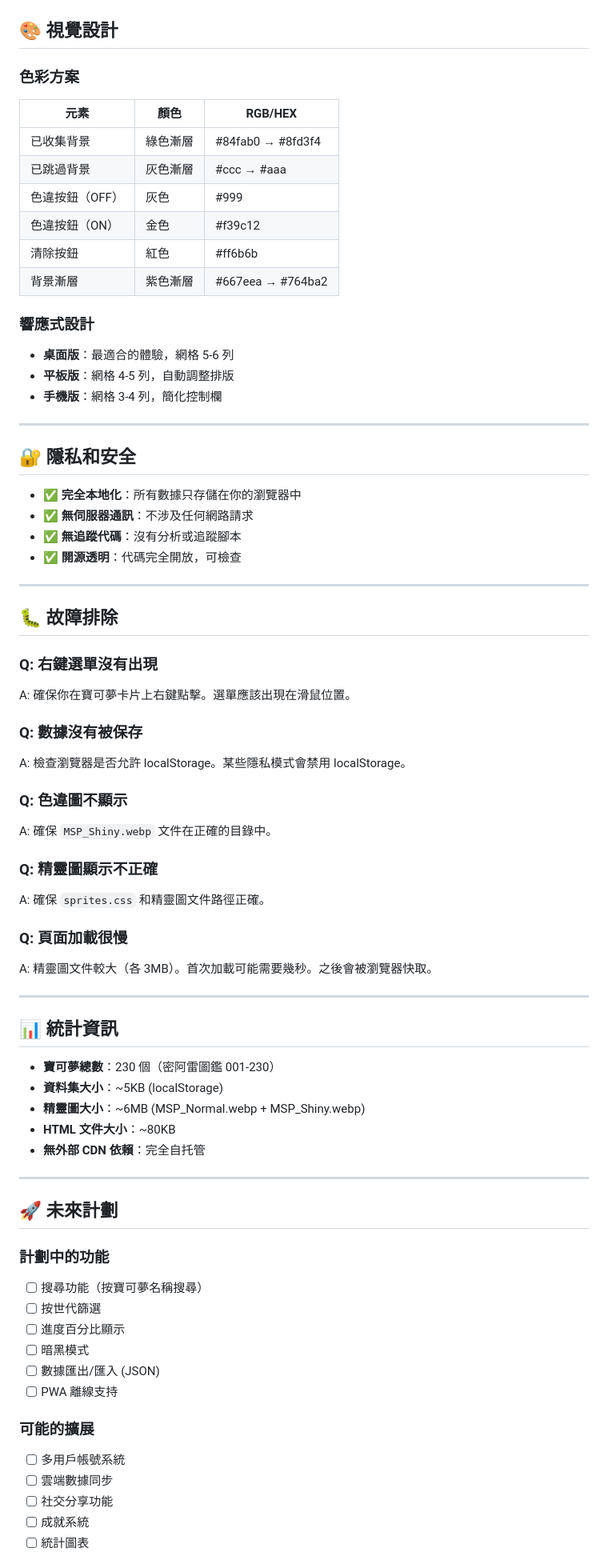
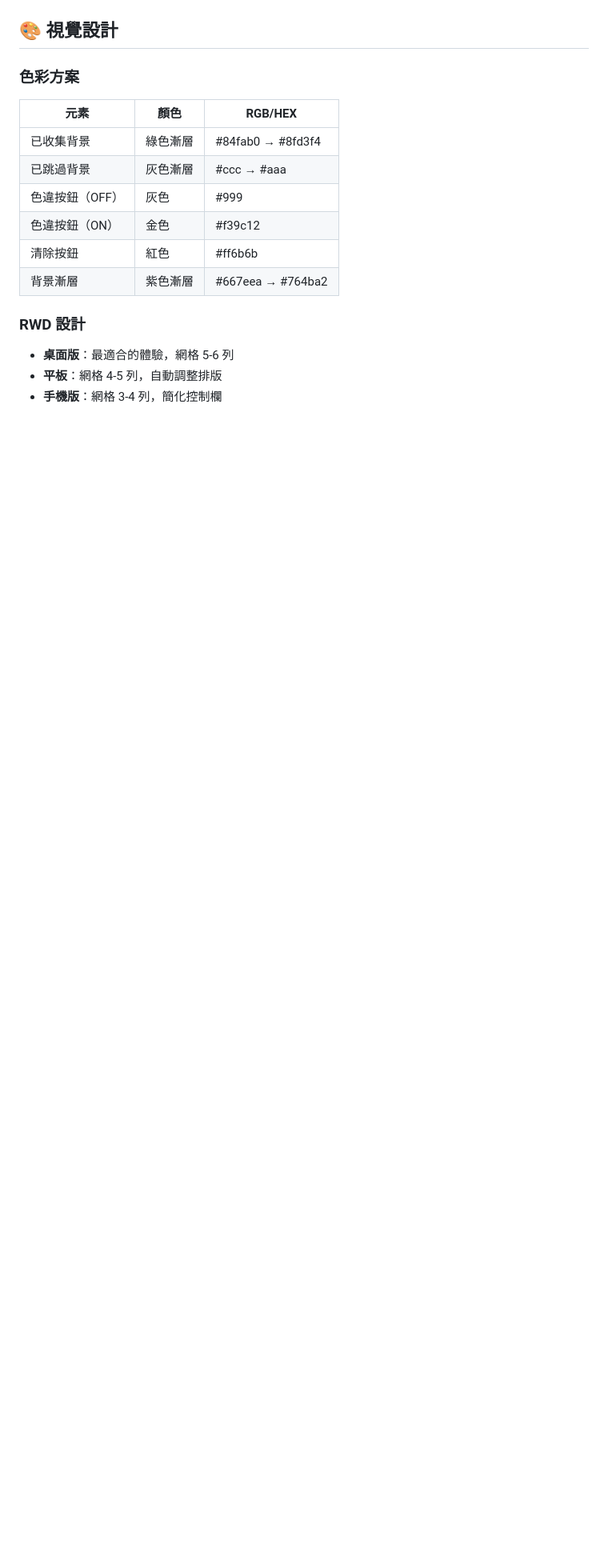
Before and after one commit to hrs113355/pokemon-legends-za-shiny-list, a Markdown page: README.md, the part around one of its changes. Shown at 80% size. GitHub-like rendering; blank space fills up the shorter version.

Commit message:
doc: update README

```diff
--- a/README.md
+++ b/README.md
@@ -174,68 +162,8 @@ pokemon_za_list/
 | 清除按鈕 | 紅色 | #ff6b6b |
 | 背景漸層 | 紫色漸層 | #667eea → #764ba2 |
 
-### 響應式設計
+### RWD 設計
 
 - **桌面版**：最適合的體驗，網格 5-6 列
-- **平板版**：網格 4-5 列，自動調整排版
+- **平板**：網格 4-5 列，自動調整排版
 - **手機版**：網格 3-4 列，簡化控制欄
-
----
-
-## 🔐 隱私和安全
-
-- ✅ **完全本地化**：所有數據只存儲在你的瀏覽器中
-- ✅ **無伺服器通訊**：不涉及任何網路請求
-- ✅ **無追蹤代碼**：沒有分析或追蹤腳本
-- ✅ **開源透明**：代碼完全開放，可檢查
-
----
-
-## 🐛 故障排除
-
-### Q: 右鍵選單沒有出現
-A: 確保你在寶可夢卡片上右鍵點擊。選單應該出現在滑鼠位置。
-
-### Q: 數據沒有被保存
-A: 檢查瀏覽器是否允許 localStorage。某些隱私模式會禁用 localStorage。
-
-### Q: 色違圖不顯示
-A: 確保 `MSP_Shiny.webp` 文件在正確的目錄中。
-
-### Q: 精靈圖顯示不正確
-A: 確保 `sprites.css` 和精靈圖文件路徑正確。
-
-### Q: 頁面加載很慢
-A: 精靈圖文件較大（各 3MB）。首次加載可能需要幾秒。之後會被瀏覽器快取。
-
----
-
-## 📊 統計資訊
-
-- **寶可夢總數**：230 個（密阿雷圖鑑 001-230）
-- **資料集大小**：~5KB (localStorage)
-- **精靈圖大小**：~6MB (MSP_Normal.webp + MSP_Shiny.webp)
-- **HTML 文件大小**：~80KB
-- **無外部 CDN 依賴**：完全自托管
-
----
-
-## 🚀 未來計劃
-
-### 計劃中的功能
-
-- [ ] 搜尋功能（按寶可夢名稱搜尋）
-- [ ] 按世代篩選
-- [ ] 進度百分比顯示
-- [ ] 暗黑模式
-- [ ] 數據匯出/匯入 (JSON)
-- [ ] PWA 離線支持
-
-### 可能的擴展
-
-- [ ] 多用戶帳號系統
-- [ ] 雲端數據同步
-- [ ] 社交分享功能
-- [ ] 成就系統
-- [ ] 統計圖表
-
```
Also changed, not shown: other parts of README.md (+15 -109 lines).
